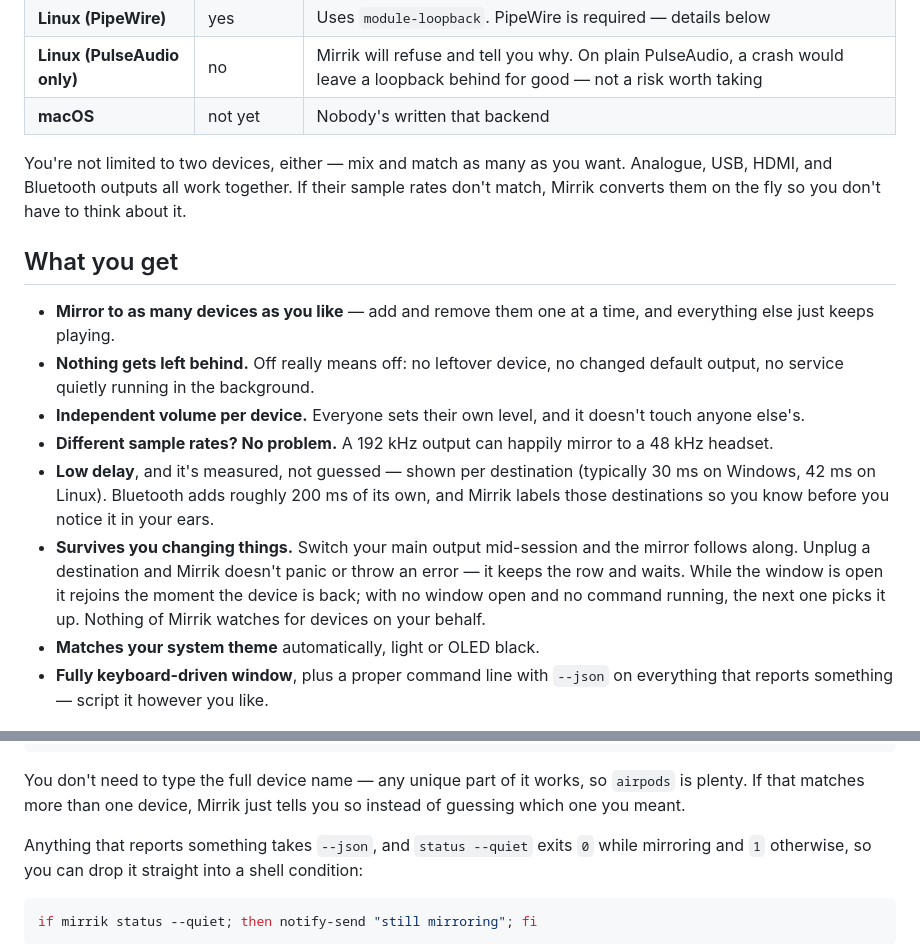
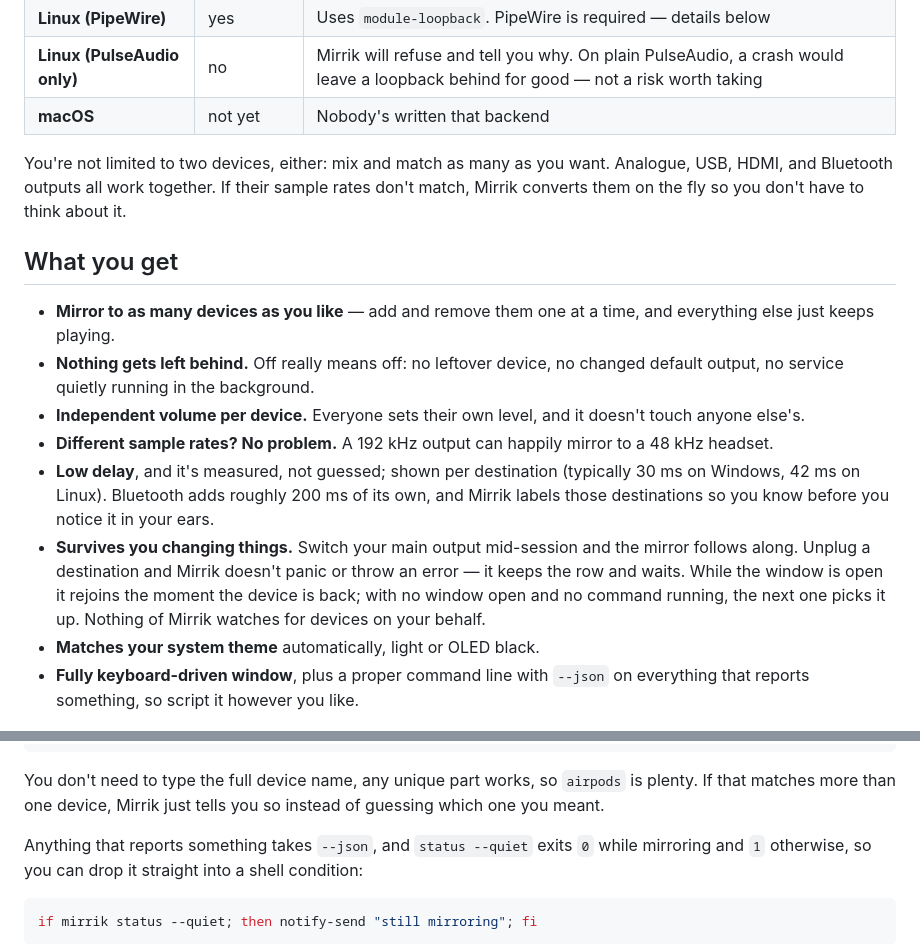
Before and after one commit to Kris-023/mirrik, a Markdown page: README.md, 2 parts joined by grey strips. Rendered like a GitHub page.

Commit message:
docs(readme): replace machine-tone dashes

````diff
--- a/README.md
+++ b/README.md
@@ -64,7 +64,7 @@ so Mirrik just asks it.
 | **Linux (PulseAudio only)** | no | Mirrik will refuse and tell you why. On plain PulseAudio, a crash would leave a loopback behind for good — not a risk worth taking |
 | **macOS** | not yet | Nobody's written that backend |
 
-You're not limited to two devices, either — mix and match as many as you want. Analogue, USB,
+You're not limited to two devices, either: mix and match as many as you want. Analogue, USB,
 HDMI, and Bluetooth outputs all work together. If their sample rates don't match, Mirrik
 converts them on the fly so you don't have to think about it.
 
@@ -78,7 +78,7 @@ converts them on the fly so you don't have to think about it.
   anyone else's.
 - **Different sample rates? No problem.** A 192 kHz output can happily mirror to a 48 kHz
   headset.
-- **Low delay**, and it's measured, not guessed — shown per destination (typically 30 ms on
+- **Low delay**, and it's measured, not guessed; shown per destination (typically 30 ms on
   Windows, 42 ms on Linux). Bluetooth adds roughly 200 ms of its own, and Mirrik labels those
   destinations so you know before you notice it in your ears.
 - **Survives you changing things.** Switch your main output mid-session and the mirror
@@ -88,7 +88,7 @@ converts them on the fly so you don't have to think about it.
   for devices on your behalf.
 - **Matches your system theme** automatically, light or OLED black.
 - **Fully keyboard-driven window**, plus a proper command line with `--json` on everything
-  that reports something — script it however you like.
+  that reports something, so script it however you like.
 
 ![A destination that has gone away, still listed and ready to resume](screenshots/gui-away.png)
 
@@ -313,7 +313,7 @@ mirrik off                      # stop everything
 mirrik volume airpods 60        # read or set a device's volume, 0-100
 ```
 
-You don't need to type the full device name — any unique part of it works, so `airpods` is
+You don't need to type the full device name, any unique part works, so `airpods` is
 plenty. If that matches more than one device, Mirrik just tells you so instead of guessing
 which one you meant.
 
````
Also changed, not shown: other parts of README.md (+2 -2 lines).
